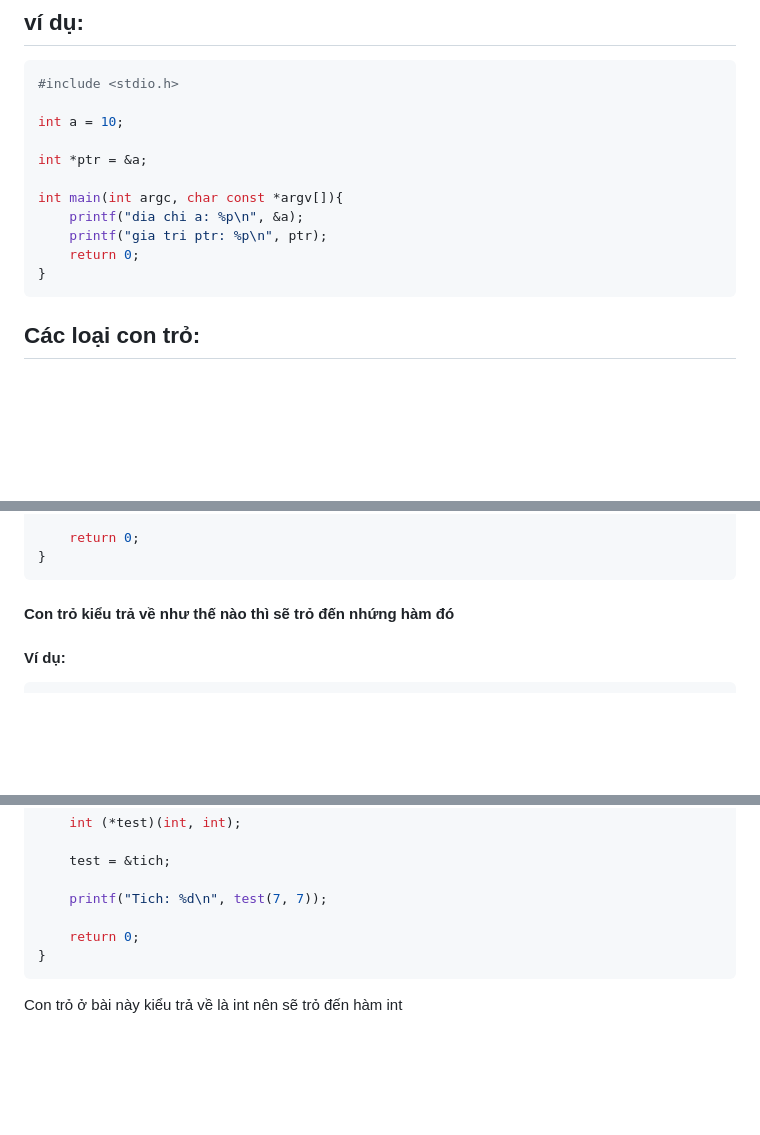
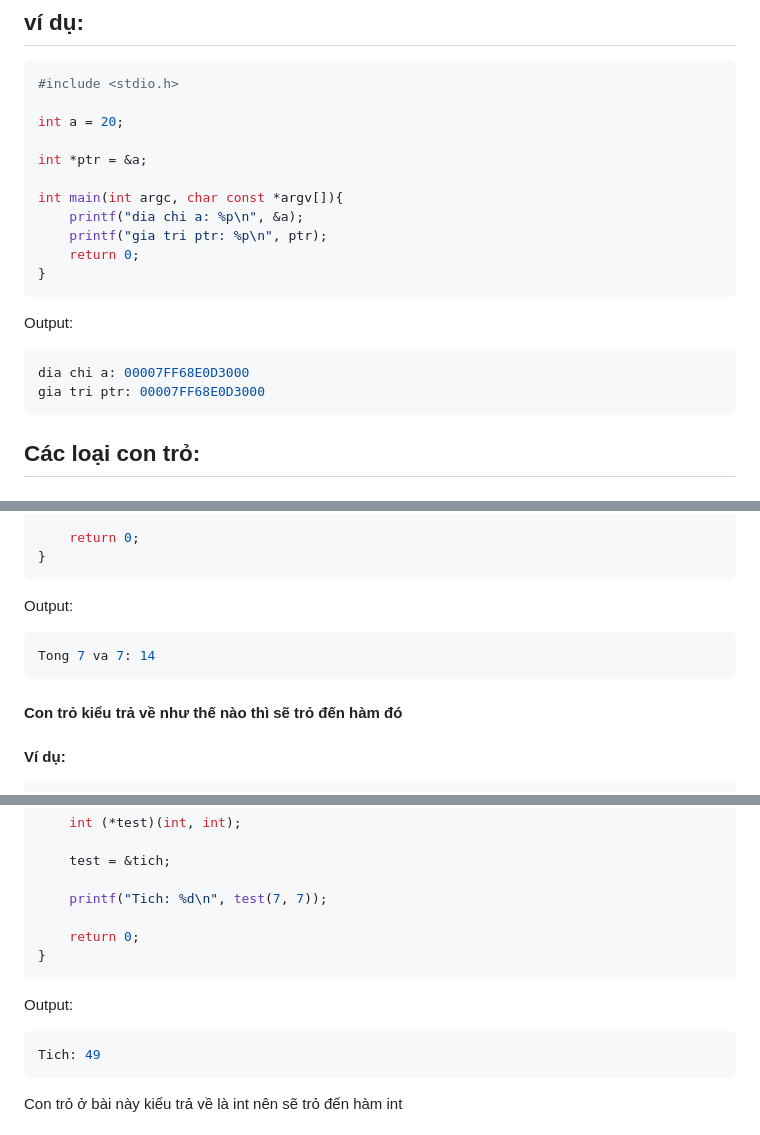
Before and after one commit to Hani1707/advance-c-cpp, a Markdown page: README.md, 3 parts joined by grey strips. Rendered like a GitHub page; blank space fills up the shorter version.

````diff
--- a/README.md
+++ b/README.md
@@ -86,7 +86,7 @@ float *ptr_float;  // con trỏ đến kiểu float
 ```bash
 #include <stdio.h>
 
-int a = 10;
+int a = 20;
 
 int *ptr = &a;
 
@@ -95,6 +95,11 @@ int main(int argc, char const *argv[]){
     printf("gia tri ptr: %p\n", ptr);
     return 0;
 }
+```
+Output:
+```bash
+dia chi a: 00007FF68E0D3000
+gia tri ptr: 00007FF68E0D3000
 ```
 ## Các loại con trỏ:
 ### 1. Function pointer: Function pointer (con trỏ hàm) là một biến lưu trữ địa chỉ của một hàm. Nó cho phép gọi hàm thông qua con trỏ, tức là có thể gọi hàm mà không cần biết tên cụ thể của hàm đó, chỉ cần biết địa chỉ của nó. Con trỏ hàm rất hữu ích khi cần linh hoạt trong việc gọi các hàm khác nhau tại runtime.
@@ -131,7 +136,12 @@ int main(int argc, char const *argv[])
     return 0;
 }
 ```
-#### Con trỏ kiểu trả về như thế nào thì sẽ trỏ đến nhứng hàm đó
+Output:
+```bash
+Tong 7 va 7: 14
+```
+
+#### Con trỏ kiểu trả về như thế nào thì sẽ trỏ đến hàm đó
 #### Ví dụ:
 ```bash
 #include <stdio.h>
@@ -169,4 +179,8 @@ int main(int argc, char const *argv[])
     return 0;
 }
 ```
+Output:
+```bash
+Tich: 49
+```
 Con trỏ ở bài này kiểu trả về là int nên sẽ trỏ đến hàm int
````
Also changed, not shown: other parts of README.md (+182 -0 lines).
